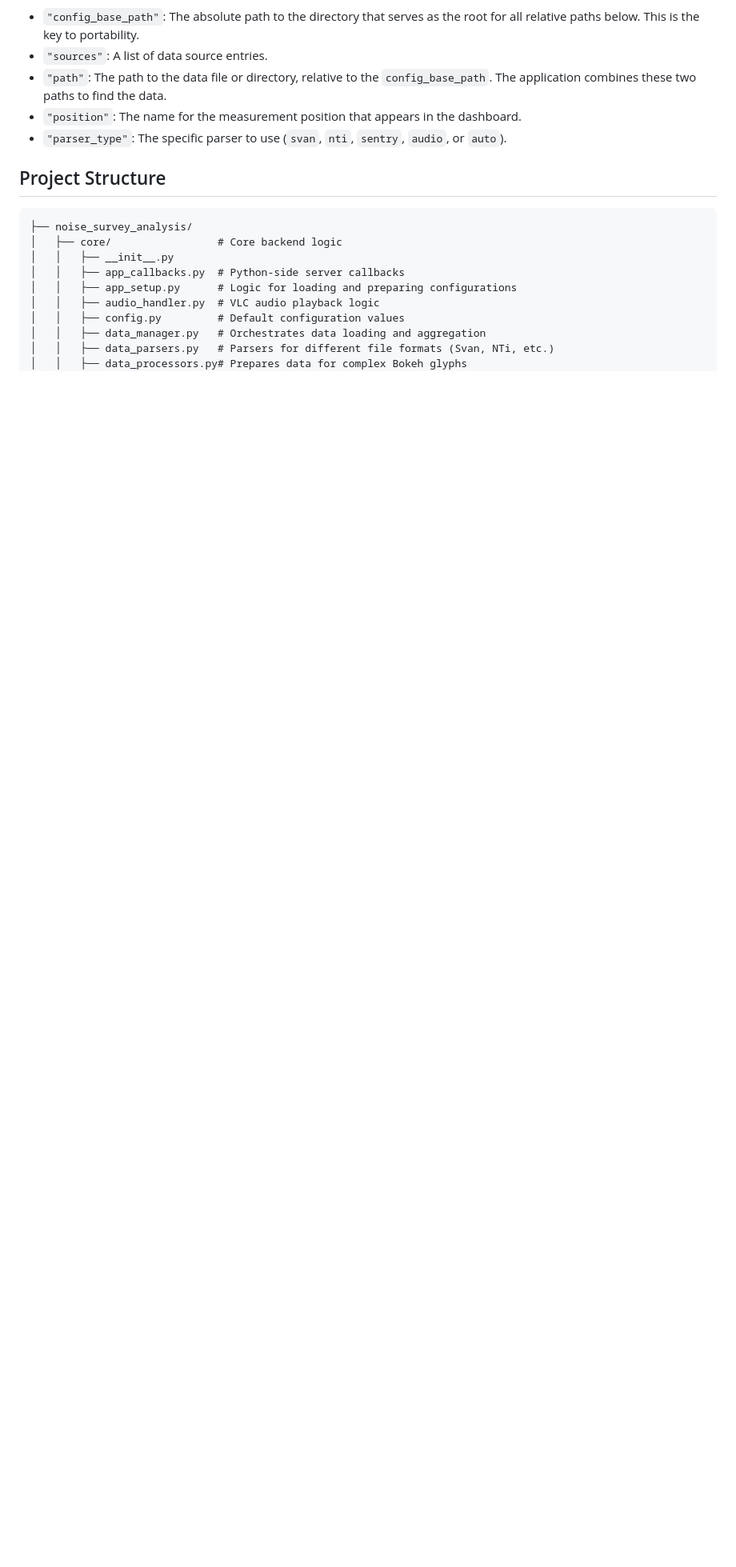
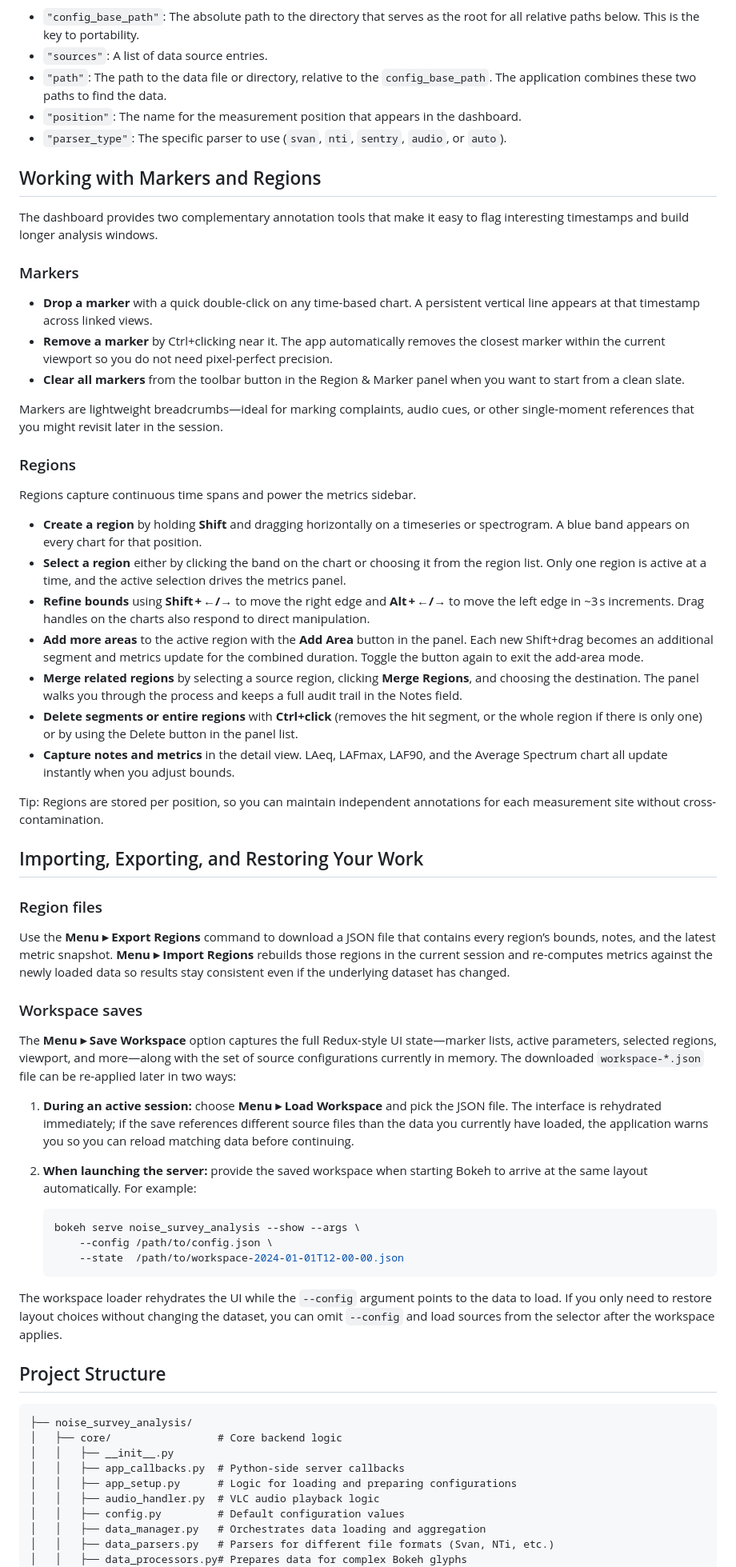
Before and after one commit to stevelid/Noise-Survey-Analysis, a Markdown page: README.md, the part around the change. Shown: that part at 80% size. Drawn GitHub-style; blank space fills up the shorter version.

Commit message:
Document markers, regions, and workspace workflows

````diff
--- a/README.md
+++ b/README.md
@@ -124,6 +124,53 @@ Here is an example of the `v1.2` format:
 *   `"position"`: The name for the measurement position that appears in the dashboard.
 *   `"parser_type"`: The specific parser to use (`svan`, `nti`, `sentry`, `audio`, or `auto`).
 
+## Working with Markers and Regions
+
+The dashboard provides two complementary annotation tools that make it easy to flag interesting timestamps and build longer analysis windows.
+
+### Markers
+
+*   **Drop a marker** with a quick double-click on any time-based chart. A persistent vertical line appears at that timestamp across linked views.
+*   **Remove a marker** by Ctrl+clicking near it. The app automatically removes the closest marker within the current viewport so you do not need pixel-perfect precision.
+*   **Clear all markers** from the toolbar button in the Region & Marker panel when you want to start from a clean slate.
+
+Markers are lightweight breadcrumbs—ideal for marking complaints, audio cues, or other single-moment references that you might revisit later in the session.
+
+### Regions
+
+Regions capture continuous time spans and power the metrics sidebar.
+
+*   **Create a region** by holding **Shift** and dragging horizontally on a timeseries or spectrogram. A blue band appears on every chart for that position.
+*   **Select a region** either by clicking the band on the chart or choosing it from the region list. Only one region is active at a time, and the active selection drives the metrics panel.
+*   **Refine bounds** using **Shift + ←/→** to move the right edge and **Alt + ←/→** to move the left edge in ~3 s increments. Drag handles on the charts also respond to direct manipulation.
+*   **Add more areas** to the active region with the **Add Area** button in the panel. Each new Shift+drag becomes an additional segment and metrics update for the combined duration. Toggle the button again to exit the add-area mode.
+*   **Merge related regions** by selecting a source region, clicking **Merge Regions**, and choosing the destination. The panel walks you through the process and keeps a full audit trail in the Notes field.
+*   **Delete segments or entire regions** with **Ctrl+click** (removes the hit segment, or the whole region if there is only one) or by using the Delete button in the panel list.
+*   **Capture notes and metrics** in the detail view. LAeq, LAFmax, LAF90, and the Average Spectrum chart all update instantly when you adjust bounds.
+
+Tip: Regions are stored per position, so you can maintain independent annotations for each measurement site without cross-contamination.
+
+## Importing, Exporting, and Restoring Your Work
+
+### Region files
+
+Use the **Menu ▸ Export Regions** command to download a JSON file that contains every region’s bounds, notes, and the latest metric snapshot. **Menu ▸ Import Regions** rebuilds those regions in the current session and re-computes metrics against the newly loaded data so results stay consistent even if the underlying dataset has changed.
+
+### Workspace saves
+
+The **Menu ▸ Save Workspace** option captures the full Redux-style UI state—marker lists, active parameters, selected regions, viewport, and more—along with the set of source configurations currently in memory. The downloaded `workspace-*.json` file can be re-applied later in two ways:
+
+1. **During an active session:** choose **Menu ▸ Load Workspace** and pick the JSON file. The interface is rehydrated immediately; if the save references different source files than the data you currently have loaded, the application warns you so you can reload matching data before continuing.
+2. **When launching the server:** provide the saved workspace when starting Bokeh to arrive at the same layout automatically. For example:
+
+    ```bash
+    bokeh serve noise_survey_analysis --show --args \
+        --config /path/to/config.json \
+        --state  /path/to/workspace-2024-01-01T12-00-00.json
+    ```
+
+The workspace loader rehydrates the UI while the `--config` argument points to the data to load. If you only need to restore layout choices without changing the dataset, you can omit `--config` and load sources from the selector after the workspace applies.
+
 ## Project Structure
 
 ```
````
